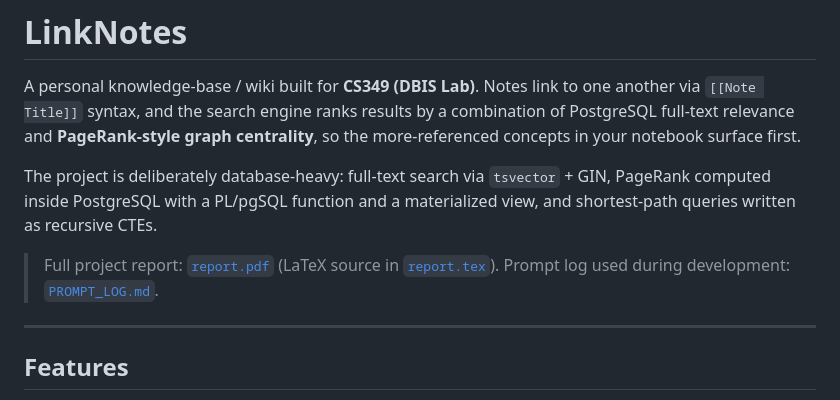
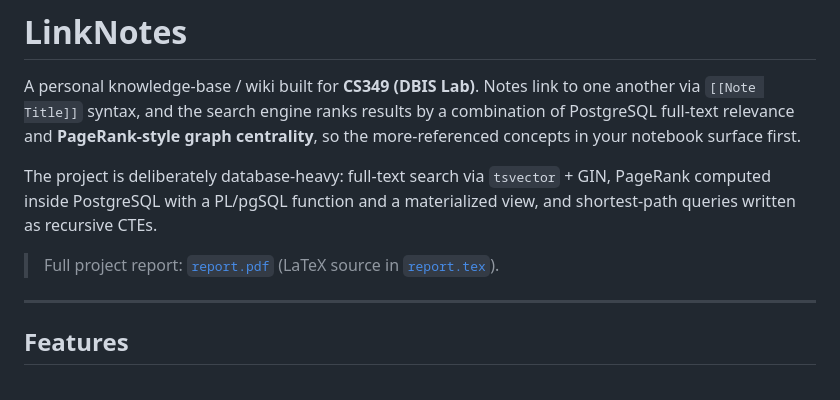
Before and after one commit to Mehul-Borad/Link-Notes-DBIS, a Markdown page: README.md, the part around the change. Drawn GitHub-style.

Commit message:
Remove prompt log reference from README
small change

```diff
--- a/README.md
+++ b/README.md
@@ -5,7 +5,6 @@ A personal knowledge-base / wiki built for **CS349 (DBIS Lab)**. Notes link to o
 The project is deliberately database-heavy: full-text search via `tsvector` + GIN, PageRank computed inside PostgreSQL with a PL/pgSQL function and a materialized view, and shortest-path queries written as recursive CTEs.
 
 > Full project report: [`report.pdf`](report.pdf) (LaTeX source in [`report.tex`](report.tex)).
-> Prompt log used during development: [`PROMPT_LOG.md`](PROMPT_LOG.md).
 
 ---
 
```
